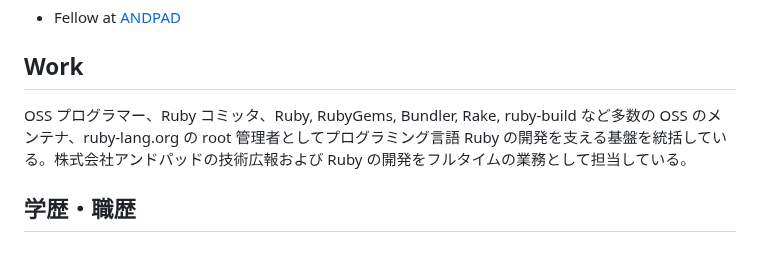
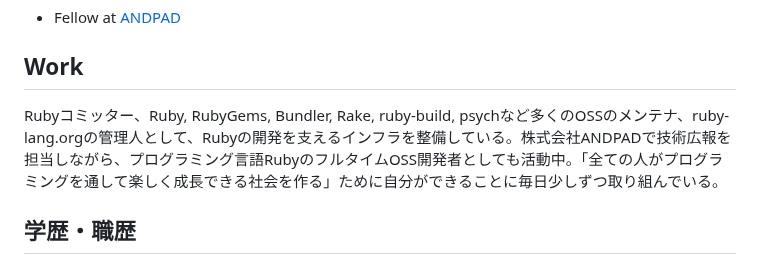
Before and after one commit to hsbt/hsbt, a Markdown page: hsbt.org/src/index.md, the part around the change. GitHub-like rendering.

Commit message:
update self introduction

```diff
--- a/hsbt.org/src/index.md
+++ b/hsbt.org/src/index.md
@@ -23,7 +23,7 @@ SHIBATA Hiroshi (aka hsbt）
 
 ## Work
 
-OSS プログラマー、Ruby コミッタ、Ruby, RubyGems, Bundler, Rake, ruby-build など多数の OSS のメンテナ、ruby-lang.org の root 管理者としてプログラミング言語 Ruby の開発を支える基盤を統括している。株式会社アンドパッドの技術広報および Ruby の開発をフルタイムの業務として担当している。
+Rubyコミッター、Ruby, RubyGems, Bundler, Rake,  ruby-build, psychなど多くのOSSのメンテナ、ruby-lang.orgの管理人として、Rubyの開発を支えるインフラを整備している。株式会社ANDPADで技術広報を担当しながら、プログラミング言語RubyのフルタイムOSS開発者としても活動中。「全ての人がプログラミングを通して楽しく成長できる社会を作る」ために自分ができることに毎日少しずつ取り組んでいる。
 
 ## 学歴・職歴
 
```
